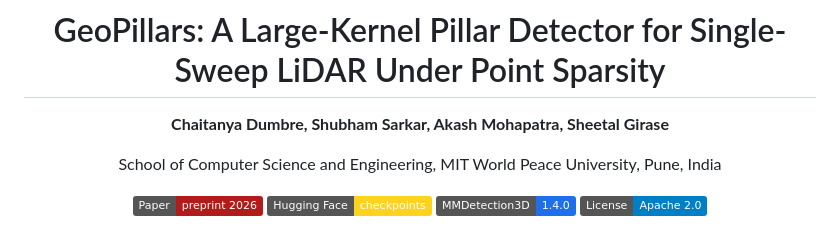
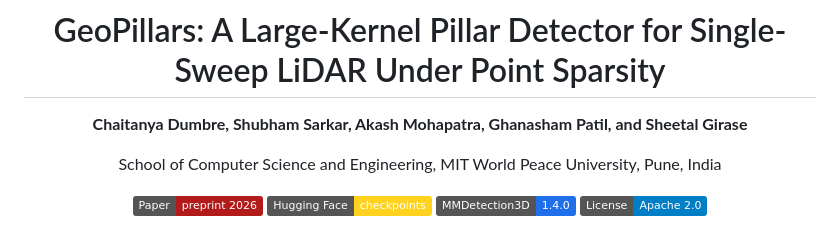
Before and after one commit to NotArsenic/GeoPillars-release, a Markdown page: README.md, the part around the change. Drawn GitHub-style; badges without logos.

Commit message:
Update author list in README.md

```diff
--- a/README.md
+++ b/README.md
@@ -2,7 +2,7 @@
 
 # GeoPillars: A Large-Kernel Pillar Detector for Single-Sweep LiDAR Under Point Sparsity
 
-**Chaitanya Dumbre, Shubham Sarkar, Akash Mohapatra, Sheetal Girase**
+**Chaitanya Dumbre, Shubham Sarkar, Akash Mohapatra, Ghanasham Patil, and Sheetal Girase**
 
 School of Computer Science and Engineering, MIT World Peace University, Pune, India
 
```
